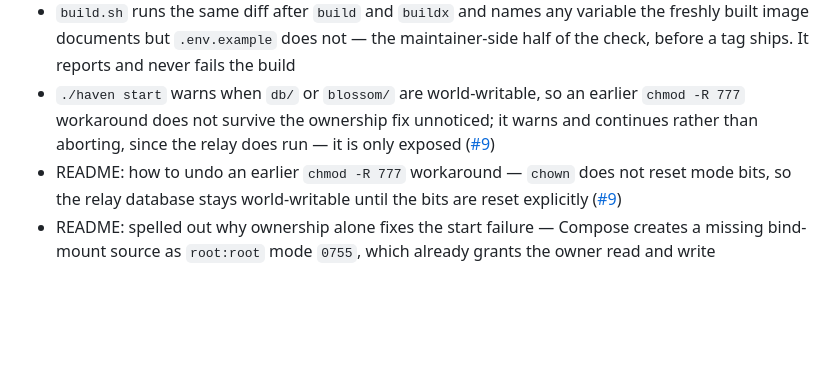
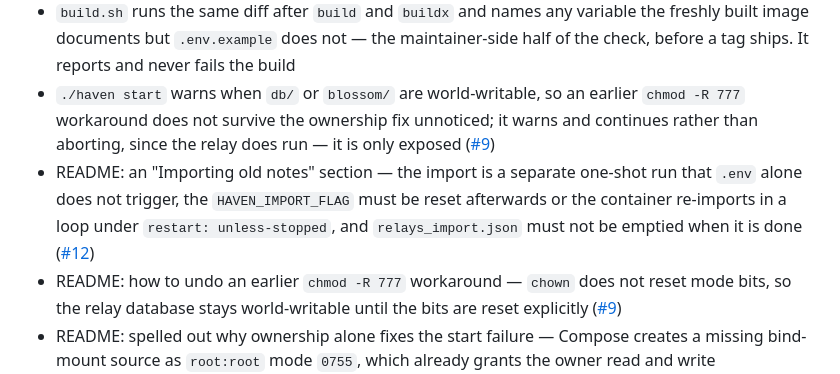
Before and after one commit to HolgerHatGarKeineNode/haven-docker, a Markdown page: CHANGELOG.md, the part around the change. Drawn GitHub-style; blank space fills up the shorter version.

```diff
--- a/CHANGELOG.md
+++ b/CHANGELOG.md
@@ -16,6 +16,7 @@ skips silently. Everything else in this section works against the existing
 - `Dockerfile` keeps upstream's own `.env.example` in the image as `/app/.env.example.upstream`, and `./haven start` diffs your `.env` against it after the start: it names every variable the packaged relay supports but your `.env` leaves unset (Haven then uses its built-in default), and flags separately any that this repo's `.env.example` does not document at all — the exact gap behind [#11](https://github.com/HolgerHatGarKeineNode/haven-docker/issues/11). The check is offline and pinned to the built version; on an image without the file it skips silently
 - `build.sh` runs the same diff after `build` and `buildx` and names any variable the freshly built image documents but `.env.example` does not — the maintainer-side half of the check, before a tag ships. It reports and never fails the build
 - `./haven start` warns when `db/` or `blossom/` are world-writable, so an earlier `chmod -R 777` workaround does not survive the ownership fix unnoticed; it warns and continues rather than aborting, since the relay does run — it is only exposed ([#9](https://github.com/HolgerHatGarKeineNode/haven-docker/issues/9))
+- README: an "Importing old notes" section — the import is a separate one-shot run that `.env` alone does not trigger, the `HAVEN_IMPORT_FLAG` must be reset afterwards or the container re-imports in a loop under `restart: unless-stopped`, and `relays_import.json` must not be emptied when it is done ([#12](https://github.com/HolgerHatGarKeineNode/haven-docker/issues/12))
 - README: how to undo an earlier `chmod -R 777` workaround — `chown` does not reset mode bits, so the relay database stays world-writable until the bits are reset explicitly ([#9](https://github.com/HolgerHatGarKeineNode/haven-docker/issues/9))
 - README: spelled out why ownership alone fixes the start failure — Compose creates a missing bind-mount source as `root:root` mode `0755`, which already grants the owner read and write
 
```
Also changed, not shown: README.md (+29 -0 lines).
